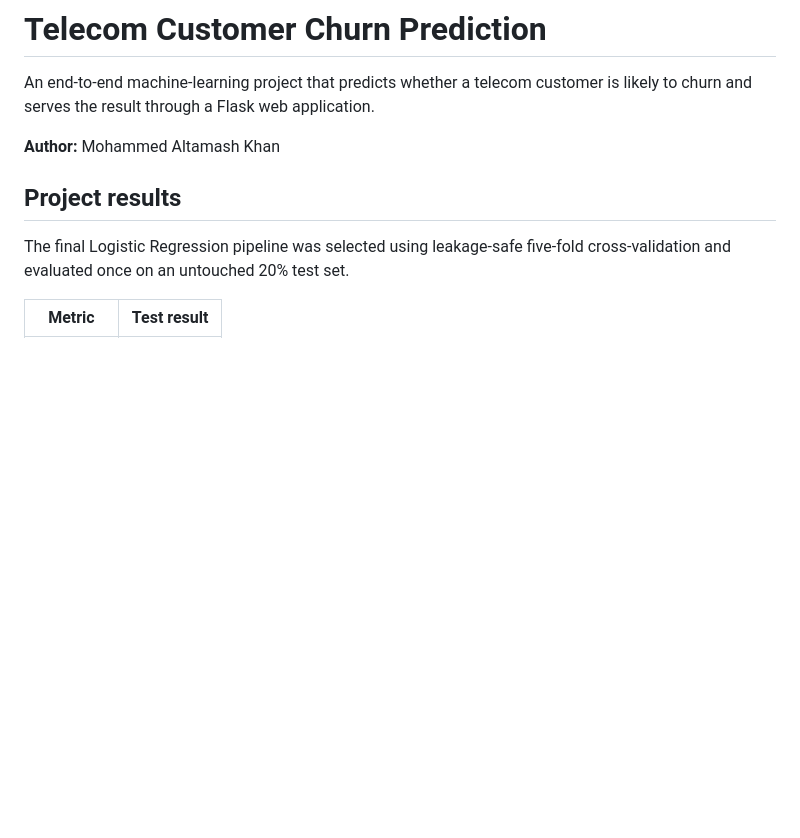
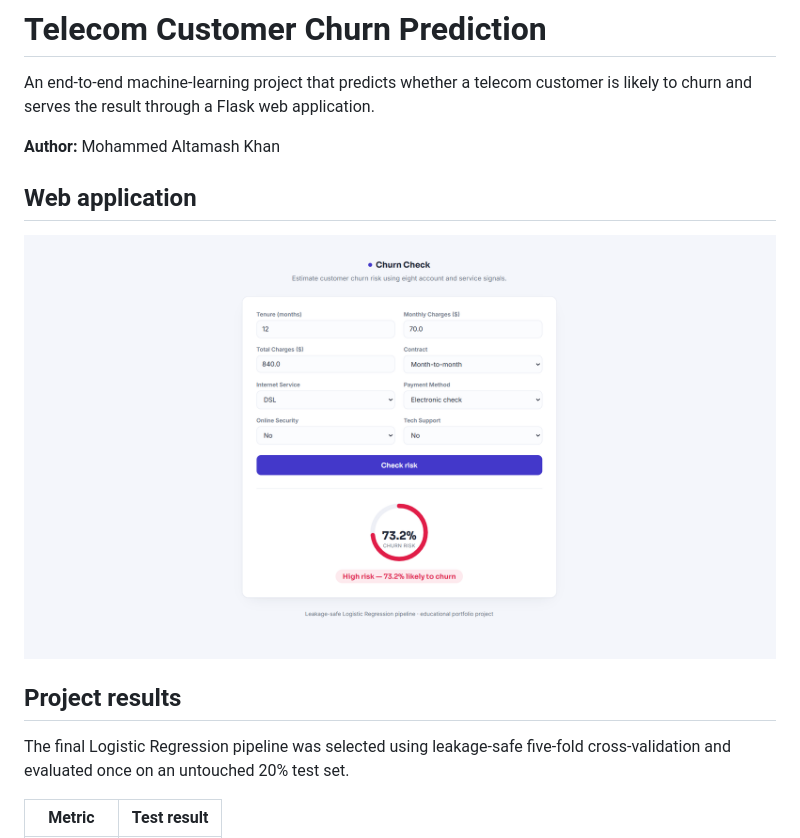
Before and after one commit to altamashkhan-DA/telecom-customer-churn-prediction, a Markdown page: README.md, the part around the change. GitHub-like rendering; blank space fills up the shorter version.

Commit message:
Display application screenshot in README

```diff
--- a/README.md
+++ b/README.md
@@ -3,6 +3,9 @@
 An end-to-end machine-learning project that predicts whether a telecom customer is likely to churn and serves the result through a Flask web application.
 
 **Author:** Mohammed Altamash Khan
+## Web application
+
+![Telecom Customer Churn Prediction web application](app-screenshot.png)
 
 ## Project results
 
```
